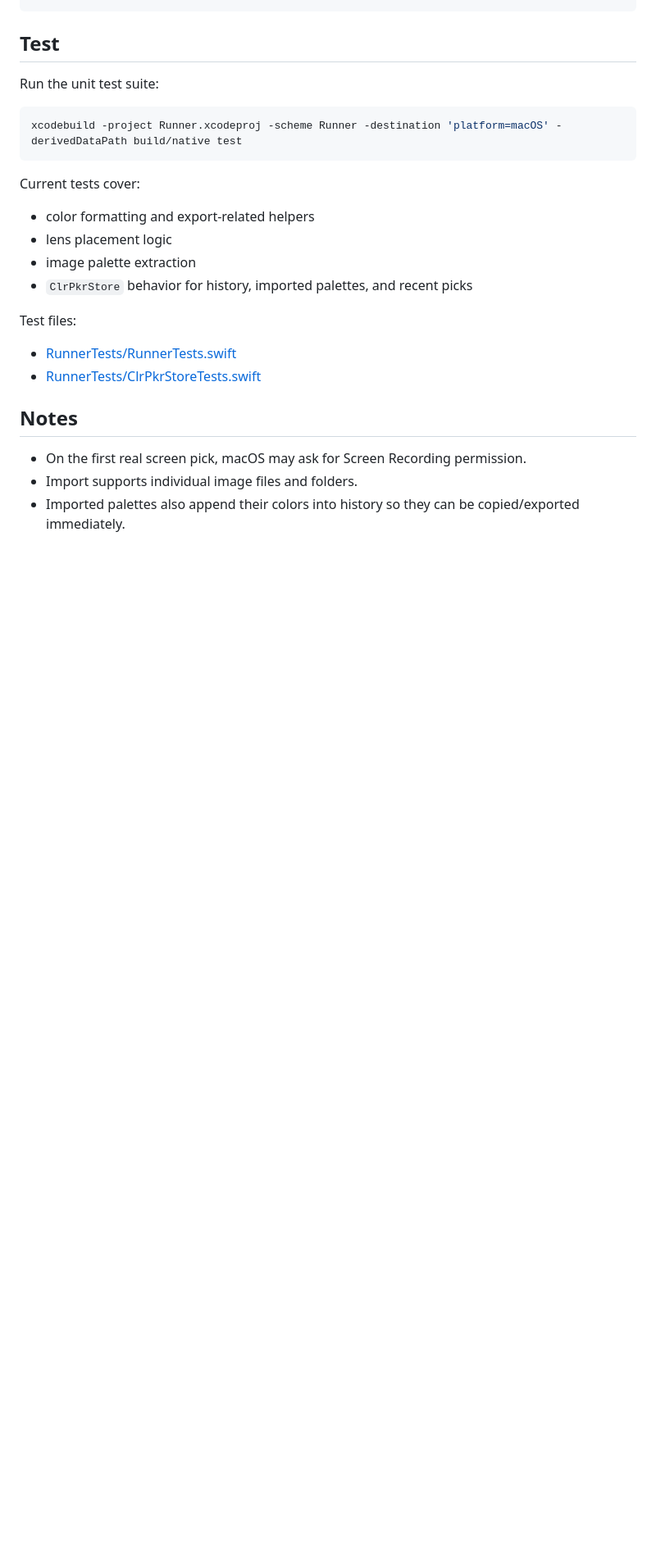
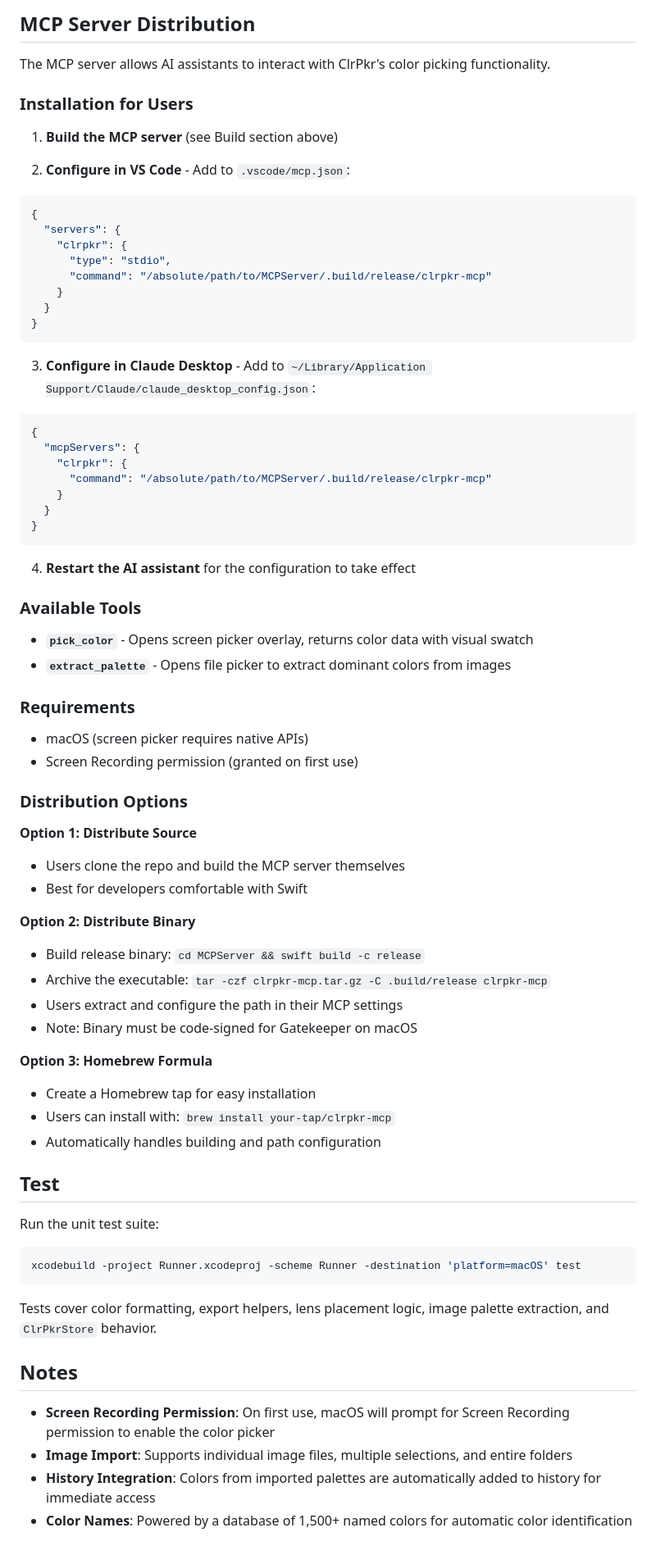
Before and after one commit to bekharsky/clrpkr, a Markdown page: README.md, the part around one of its changes. Shown at 82% size. GitHub-like rendering; blank space fills up the shorter version.

````diff
--- a/README.md
+++ b/README.md
@@ -47,26 +76,78 @@ build/native/Build/Products/Debug/clrpkr.app
+## MCP Server Distribution
+
+The MCP server allows AI assistants to interact with ClrPkr's color picking functionality.
+
+### Installation for Users
+
+1. **Build the MCP server** (see Build section above)
+
+2. **Configure in VS Code** - Add to `.vscode/mcp.json`:
+
+```json
+{
+  "servers": {
+    "clrpkr": {
+      "type": "stdio",
+      "command": "/absolute/path/to/MCPServer/.build/release/clrpkr-mcp"
+    }
+  }
+}
+```
+
+3. **Configure in Claude Desktop** - Add to `~/Library/Application Support/Claude/claude_desktop_config.json`:
+
+```json
+{
+  "mcpServers": {
+    "clrpkr": {
+      "command": "/absolute/path/to/MCPServer/.build/release/clrpkr-mcp"
+    }
+  }
+}
+```
+
+4. **Restart the AI assistant** for the configuration to take effect
+
+### Available Tools
+
+- **`pick_color`** - Opens screen picker overlay, returns color data with visual swatch
+- **`extract_palette`** - Opens file picker to extract dominant colors from images
+
+### Requirements
+
+- macOS (screen picker requires native APIs)
+- Screen Recording permission (granted on first use)
+
+### Distribution Options
+
+**Option 1: Distribute Source**
+- Users clone the repo and build the MCP server themselves
+- Best for developers comfortable with Swift
+
+**Option 2: Distribute Binary**
+- Build release binary: `cd MCPServer && swift build -c release`
+- Archive the executable: `tar -czf clrpkr-mcp.tar.gz -C .build/release clrpkr-mcp`
+- Users extract and configure the path in their MCP settings
+- Note: Binary must be code-signed for Gatekeeper on macOS
+
+**Option 3: Homebrew Formula**
+- Create a Homebrew tap for easy installation
+- Users can install with: `brew install your-tap/clrpkr-mcp`
+- Automatically handles building and path configuration
 
 ## Test
 
 Run the unit test suite:
 
 ```bash
-xcodebuild -project Runner.xcodeproj -scheme Runner -destination 'platform=macOS' -derivedDataPath build/native test
+xcodebuild -project Runner.xcodeproj -scheme Runner -destination 'platform=macOS' test
 ```
 
-Current tests cover:
-
-- color formatting and export-related helpers
-- lens placement logic
-- image palette extraction
-- `ClrPkrStore` behavior for history, imported palettes, and recent picks
-
-Test files:
-
-- [RunnerTests/RunnerTests.swift](/Users/bekharsky/GIT/clrpkr/RunnerTests/RunnerTests.swift)
-- [RunnerTests/ClrPkrStoreTests.swift](/Users/bekharsky/GIT/clrpkr/RunnerTests/ClrPkrStoreTests.swift)
+Tests cover color formatting, export helpers, lens placement logic, image palette extraction, and `ClrPkrStore` behavior.
 
 ## Notes
 
-- On the first real screen pick, macOS may ask for Screen Recording permission.
-- Import supports individual image files and folders.
-- Imported palettes also append their colors into history so they can be copied/exported immediately.
+- **Screen Recording Permission**: On first use, macOS will prompt for Screen Recording permission to enable the color picker
+- **Image Import**: Supports individual image files, multiple selections, and entire folders
+- **History Integration**: Colors from imported palettes are automatically added to history for immediate access
+- **Color Names**: Powered by a database of 1,500+ named colors for automatic color identification
````
Also changed, not shown: other parts of README.md (+52 -23 lines).
